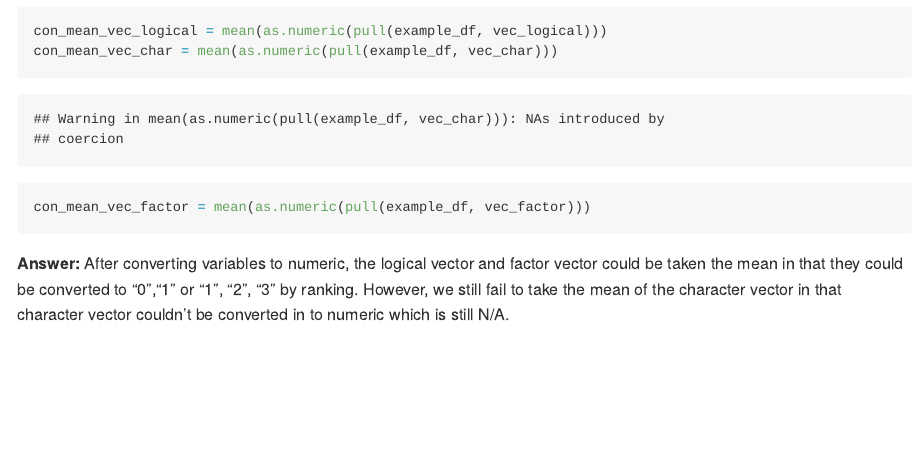
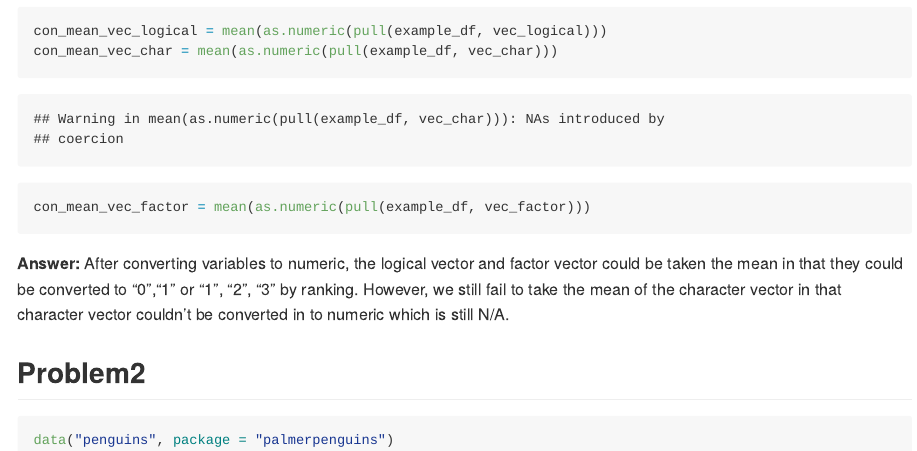
Before and after one commit to WenhanBao/p8105_hw1_wb2366, an R Markdown document (p8105_hw1_wb2366.Rmd): the page in a window 1100 px wide, from 1350 px down. The pictures show the output file p8105_hw1_wb2366.md that the author committed with the source, drawn offline in the style of GitHub.

Commit message:
Load the penguins dataset

````diff
--- a/p8105_hw1_wb2366.Rmd
+++ b/p8105_hw1_wb2366.Rmd
@@ -45,3 +45,11 @@ con_mean_vec_factor = mean(as.numeric(pull(example_df, vec_factor)))
 ```
 
 **Answer:** After converting variables to numeric, the logical vector and factor vector could be taken the mean in that they could be converted to "0","1" or "1", "2", "3" by ranking. However, we still fail to take the mean of the character vector in that character vector couldn't be converted in to numeric which is still N/A.
+
+
+
+## Problem2
+
+```{r}
+data("penguins", package = "palmerpenguins")
+```
````
Also changed, not shown: p8105_hw1_wb2366.md.
